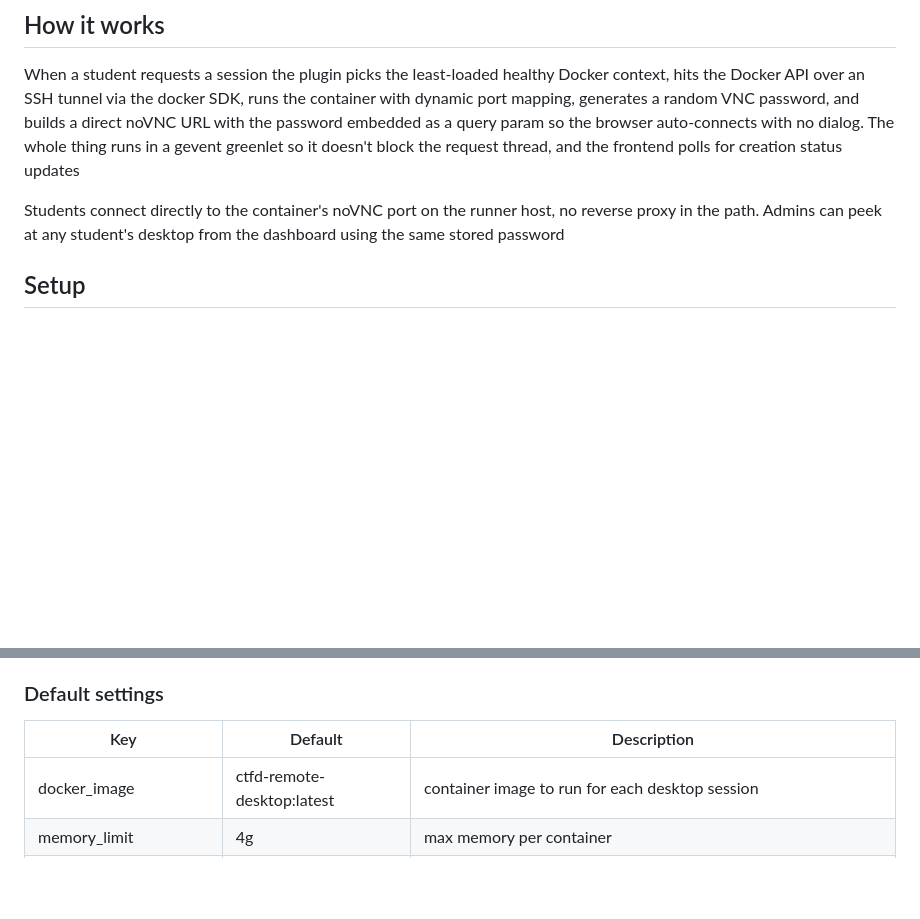
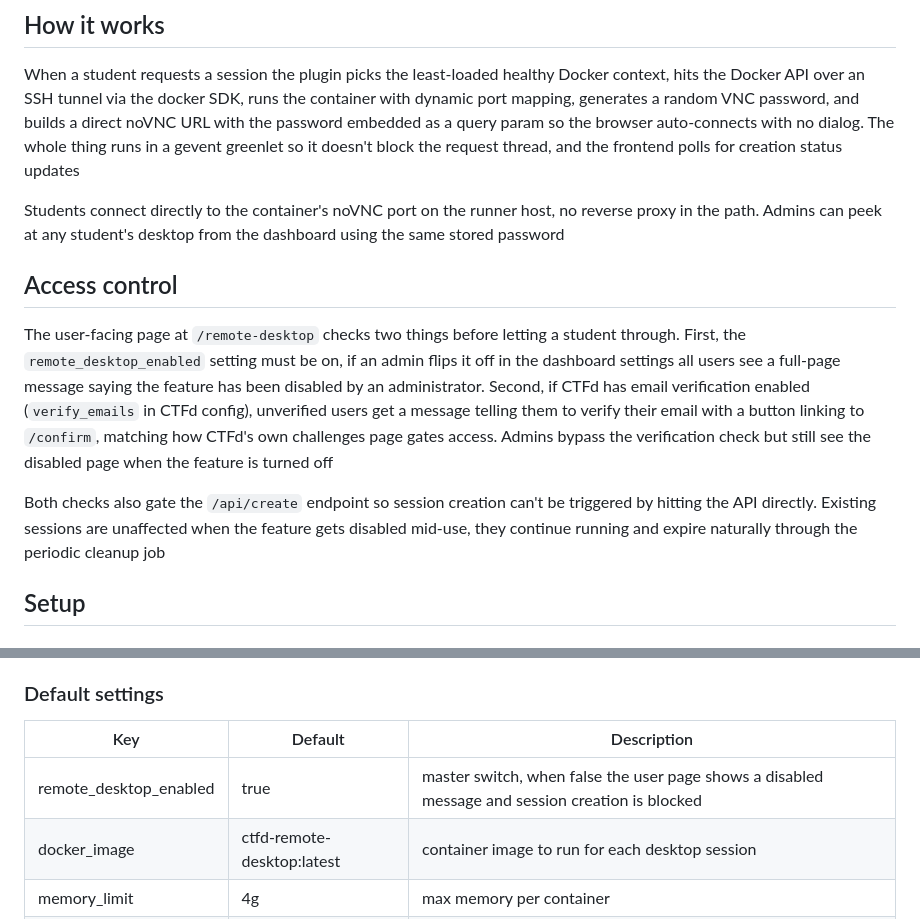
Before and after one commit to 0xfbad/ctfd-remote-desktop-plugin, a Markdown page: README.md, 2 parts joined by grey strips. GitHub-like rendering; blank space fills up the shorter version.

Commit message:
docu of new acl

```diff
--- a/README.md
+++ b/README.md
@@ -7,6 +7,12 @@ CTFd plugin that provisions on-demand Kali desktops across a pool of Docker host
 When a student requests a session the plugin picks the least-loaded healthy Docker context, hits the Docker API over an SSH tunnel via the docker SDK, runs the container with dynamic port mapping, generates a random VNC password, and builds a direct noVNC URL with the password embedded as a query param so the browser auto-connects with no dialog. The whole thing runs in a gevent greenlet so it doesn't block the request thread, and the frontend polls for creation status updates
 
 Students connect directly to the container's noVNC port on the runner host, no reverse proxy in the path. Admins can peek at any student's desktop from the dashboard using the same stored password
+
+## Access control
+
+The user-facing page at `/remote-desktop` checks two things before letting a student through. First, the `remote_desktop_enabled` setting must be on, if an admin flips it off in the dashboard settings all users see a full-page message saying the feature has been disabled by an administrator. Second, if CTFd has email verification enabled (`verify_emails` in CTFd config), unverified users get a message telling them to verify their email with a button linking to `/confirm`, matching how CTFd's own challenges page gates access. Admins bypass the verification check but still see the disabled page when the feature is turned off
+
+Both checks also gate the `/api/create` endpoint so session creation can't be triggered by hitting the API directly. Existing sessions are unaffected when the feature gets disabled mid-use, they continue running and expire naturally through the periodic cleanup job
 
 ## Setup
 
@@ -151,6 +157,7 @@ Managed through the admin dashboard, each context has a name (matching a docker
 
 | Key | Default | Description |
 |-----|---------|-------------|
+| remote_desktop_enabled | true | master switch, when false the user page shows a disabled message and session creation is blocked |
 | docker_image | ctfd-remote-desktop:latest | container image to run for each desktop session |
 | memory_limit | 4g | max memory per container |
 | shm_size | 512m | shared memory size, needs to be large enough for the browser and desktop compositor |
```
